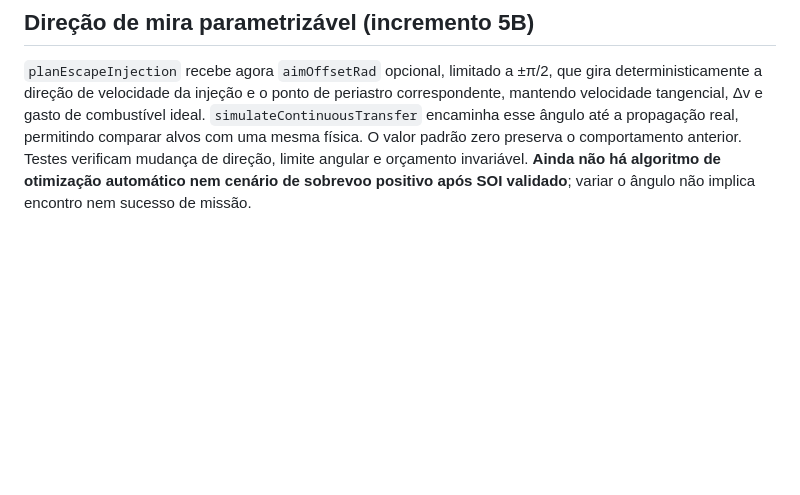
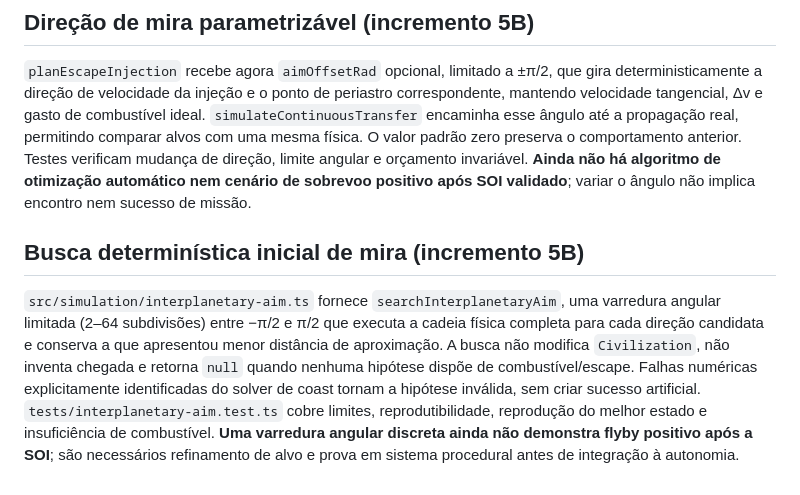
Before and after one commit to RrR2010/orbiter, a Markdown page: docs/systems/interplanetary-flight.md, the part around the change. Rendered like a GitHub page; blank space fills up the shorter version.

Commit message:
docs: describe deterministic physically scored injection aim sweep

```diff
--- a/docs/systems/interplanetary-flight.md
+++ b/docs/systems/interplanetary-flight.md
@@ -119,3 +119,7 @@ A injeção impulsiva em órbita de estacionamento deixou de usar velocidade fix
 ## Direção de mira parametrizável (incremento 5B)
 
 `planEscapeInjection` recebe agora `aimOffsetRad` opcional, limitado a ±π/2, que gira deterministicamente a direção de velocidade da injeção e o ponto de periastro correspondente, mantendo velocidade tangencial, Δv e gasto de combustível ideal. `simulateContinuousTransfer` encaminha esse ângulo até a propagação real, permitindo comparar alvos com uma mesma física. O valor padrão zero preserva o comportamento anterior. Testes verificam mudança de direção, limite angular e orçamento invariável. **Ainda não há algoritmo de otimização automático nem cenário de sobrevoo positivo após SOI validado**; variar o ângulo não implica encontro nem sucesso de missão.
+
+## Busca determinística inicial de mira (incremento 5B)
+
+`src/simulation/interplanetary-aim.ts` fornece `searchInterplanetaryAim`, uma varredura angular limitada (2–64 subdivisões) entre −π/2 e π/2 que executa a cadeia física completa para cada direção candidata e conserva a que apresentou menor distância de aproximação. A busca não modifica `Civilization`, não inventa chegada e retorna `null` quando nenhuma hipótese dispõe de combustível/escape. Falhas numéricas explicitamente identificadas do solver de coast tornam a hipótese inválida, sem criar sucesso artificial. `tests/interplanetary-aim.test.ts` cobre limites, reprodutibilidade, reprodução do melhor estado e insuficiência de combustível. **Uma varredura angular discreta ainda não demonstra flyby positivo após a SOI**; são necessários refinamento de alvo e prova em sistema procedural antes de integração à autonomia.
```
